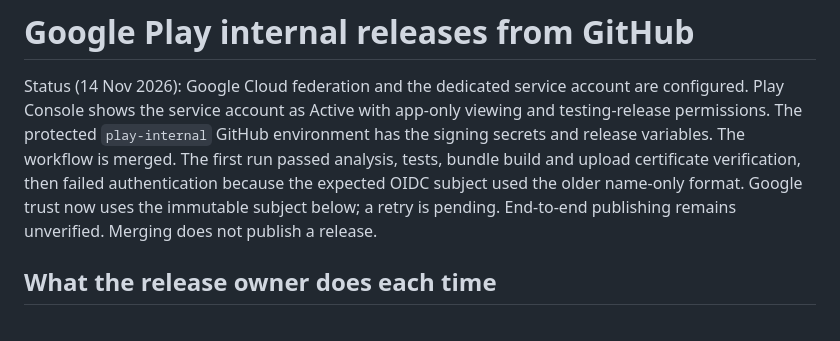
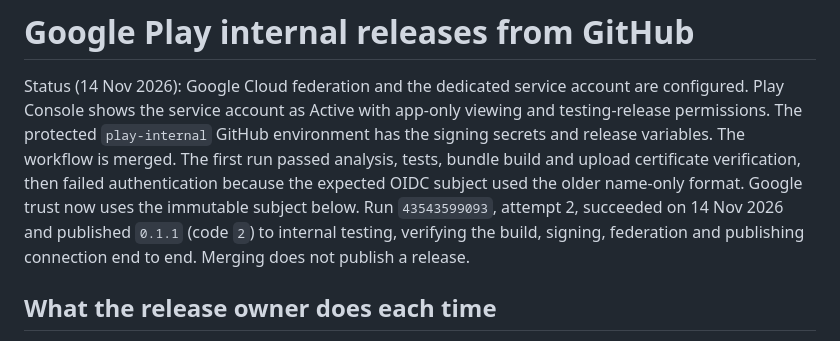
Before and after one commit to sarvodaya-connect/sarvodaya-connect, a Markdown page: docs/google-play-releases.md, the part around the change. Rendered like a GitHub page.

Commit message:
docs: record successful first GitHub Play release

```diff
--- a/docs/google-play-releases.md
+++ b/docs/google-play-releases.md
@@ -5,9 +5,10 @@ configured. Play Console shows the service account as Active with app-only viewi
 and testing-release permissions. The protected `play-internal` GitHub environment
 has the signing secrets and release variables. The workflow is merged. The first run passed analysis, tests, bundle build and upload
 certificate verification, then failed authentication because the expected OIDC subject
-used the older name-only format. Google trust now uses the immutable subject below;
-a retry is pending. End-to-end publishing remains unverified. Merging does not publish
-a release.
+used the older name-only format. Google trust now uses the immutable subject below. Run `43543599093`, attempt 2,
+succeeded on 14 Nov 2026 and published `0.1.1` (code `2`) to internal testing,
+verifying the build, signing, federation and publishing connection end to end.
+Merging does not publish a release.
 
 ## What the release owner does each time
 
```
